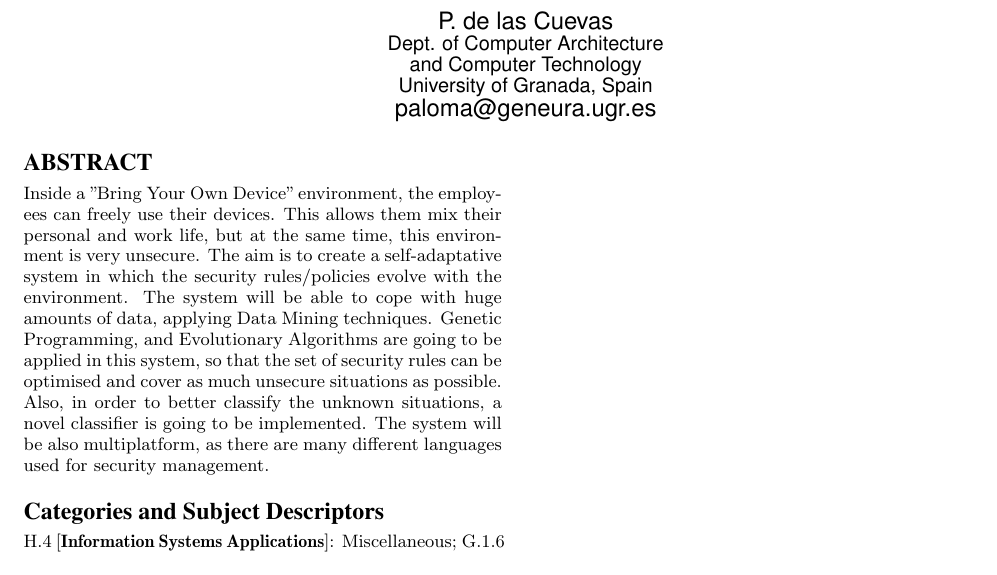
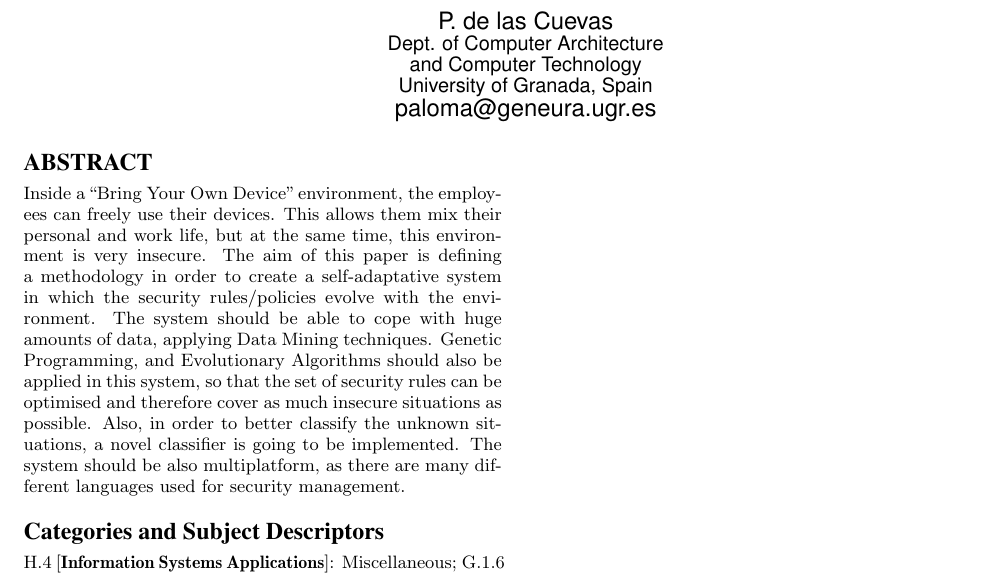
Before and after one commit to geneura-papers/2015-GECCO, a LaTeX paper (Student Workshop/sc_sec.tex): part of the page, cut so that both start at the same text. Compiled offline with pdfLaTeX.

Commit message:
Reviewed abstract, changing some things

```diff
--- a/Student Workshop/sc_sec.tex
+++ b/Student Workshop/sc_sec.tex
@@ -26,9 +26,9 @@ P. de las Cuevas\\
 \maketitle
 
 \begin{abstract}
-Inside a "Bring Your Own Device" environment, the employees can freely use their devices. This allows them mix their personal and work life, but at the same time, this environment is very unsecure. The aim is to create a self-adaptative system in which the security rules/policies evolve with the environment. The system will be able to cope with huge amounts of data, applying Data Mining techniques.
-Genetic Programming, and Evolutionary Algorithms are going to be applied in this system, so that the set of security rules can be optimised and cover as much unsecure situations as possible. Also, in order to better classify the unknown situations, a novel classifier is going to be implemented.
-The system will be also multiplatform, as there are many different languages used for security management.
+Inside a ``Bring Your Own Device'' environment, the employees can freely use their devices. This allows them mix their personal and work life, but at the same time, this environment is very insecure. The aim of this paper is defining a methodology in order to create a self-adaptative system in which the security rules/policies evolve with the environment. The system should be able to cope with huge amounts of data, applying Data Mining techniques.
+Genetic Programming, and Evolutionary Algorithms should also be applied in this system, so that the set of security rules can be optimised and therefore cover as much insecure situations as possible. Also, in order to better classify the unknown situations, a novel classifier is going to be implemented.
+The system should be also multiplatform, as there are many different languages used for security management.
 \end{abstract}
 
 \category{H.4}{Information Systems Applications}{Miscellaneous}
```
